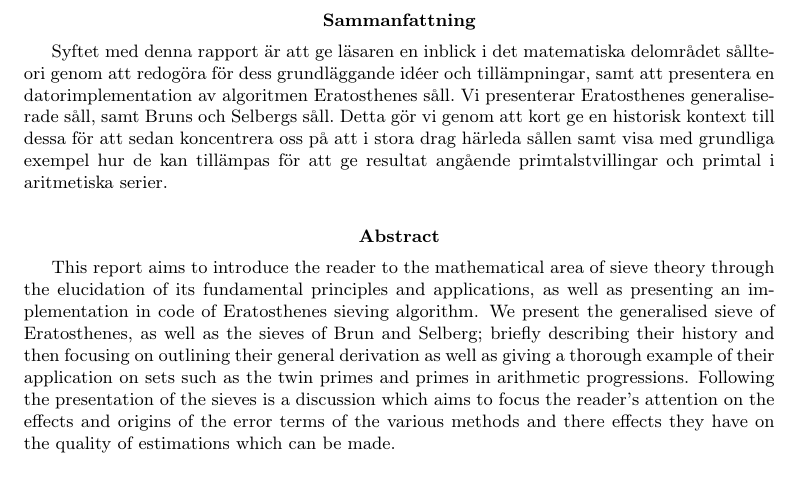
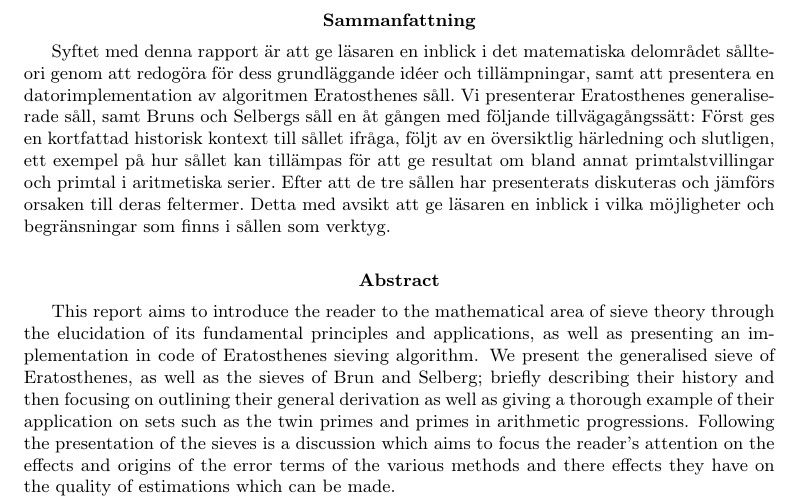
Before and after one commit to ElComadore/Matematiska-S-ll, a LaTeX paper (main.tex, which reads nils/sammanfattning.tex): part of page 8 of 39, cut so that both start at the same text. Compiled offline with pdfLaTeX.

Commit message:
Typ första stycket i sammanfattningen

```diff
--- a/nils/sammanfattning.tex
+++ b/nils/sammanfattning.tex
@@ -1,3 +1,18 @@
 Syftet med denna rapport är att ge läsaren en inblick i det matematiska delområdet sållteori genom att redogöra för dess grundläggande idéer och tillämpningar, samt att presentera en datorimplementation av algoritmen Eratosthenes såll.
-Vi presenterar Eratosthenes generaliserade såll, samt Bruns och Selbergs såll.
-Detta gör vi genom att kort ge en historisk kontext till dessa för att sedan koncentrera oss på att i stora drag härleda sållen samt visa med grundliga exempel hur de kan tillämpas för att ge resultat angående primtalstvillingar och primtal i aritmetiska serier.
+%
+Vi presenterar Eratosthenes generaliserade såll, samt Bruns och Selbergs såll en åt gången med följande tillvägagångssätt:
+Först ges en kortfattad historisk kontext till sållet ifråga, följt av en översiktlig härledning och slutligen, ett exempel på hur sållet kan tillämpas för att ge resultat om bland annat primtalstvillingar och primtal i aritmetiska serier.
+%
+Efter att de tre sållen har presenterats diskuteras och jämförs orsaken till deras feltermer.
+Detta med avsikt att ge läsaren en inblick i vilka möjligheter och begränsningar som finns i sållen som verktyg.
+%
+
+
+
+
+
+%Detta gör vi genom att först ge en mycket kortfattad historisk bakgrund till sållet ifråga
+
+%Detta gör vi genom att kortfattat ge historisk kontext till  för att sedan koncentrera oss på att i stora drag härleda sållen.
+%Efter detta visar vi hur sållen kan tillämpas för att ge resultat om bland annat primtalstvillingar och primtal i aritmetiska serier.
+%
```
